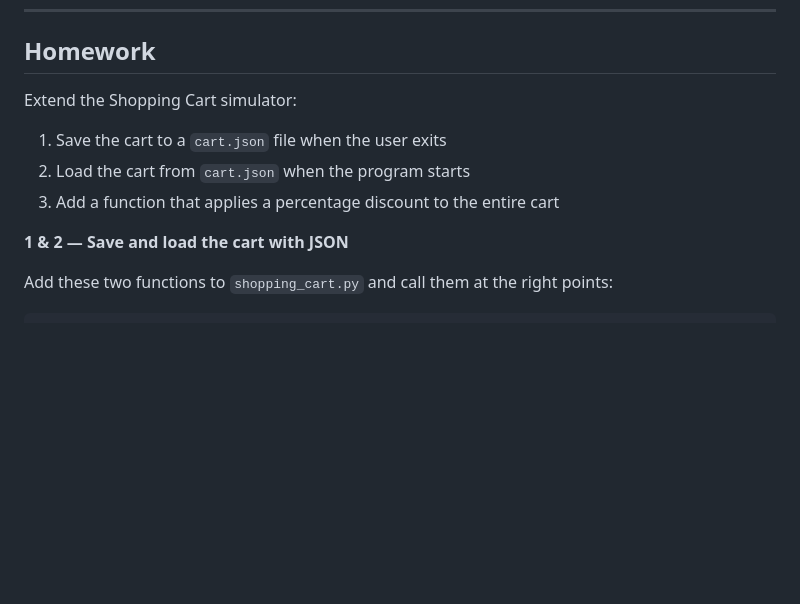
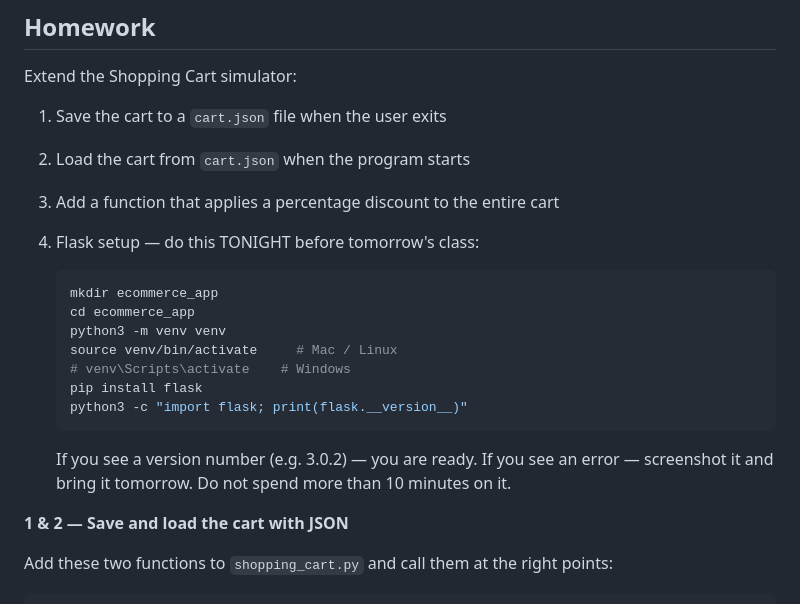
Before and after one commit to Anooppandikashala/flask_workshop, a Markdown page: d2.md, the part around the change. Rendered like a GitHub page; blank space fills up the shorter version.

````diff
--- a/d2.md
+++ b/d2.md
@@ -891,6 +891,22 @@ Extend the Shopping Cart simulator:
 1. Save the cart to a `cart.json` file when the user exits
 2. Load the cart from `cart.json` when the program starts
 3. Add a function that applies a percentage discount to the entire cart
+4. Flask setup — do this TONIGHT before tomorrow's class:
+
+   ```bash
+   mkdir ecommerce_app
+   cd ecommerce_app
+   python3 -m venv venv
+   source venv/bin/activate     # Mac / Linux
+   # venv\Scripts\activate    # Windows
+   pip install flask
+   python3 -c "import flask; print(flask.__version__)"
+   ```
+
+   If you see a version number (e.g. 3.0.2) — you are ready.
+   If you see an error — screenshot it and bring it tomorrow.
+   Do not spend more than 10 minutes on it.
+
 
 
 **1 & 2 — Save and load the cart with JSON**
````
